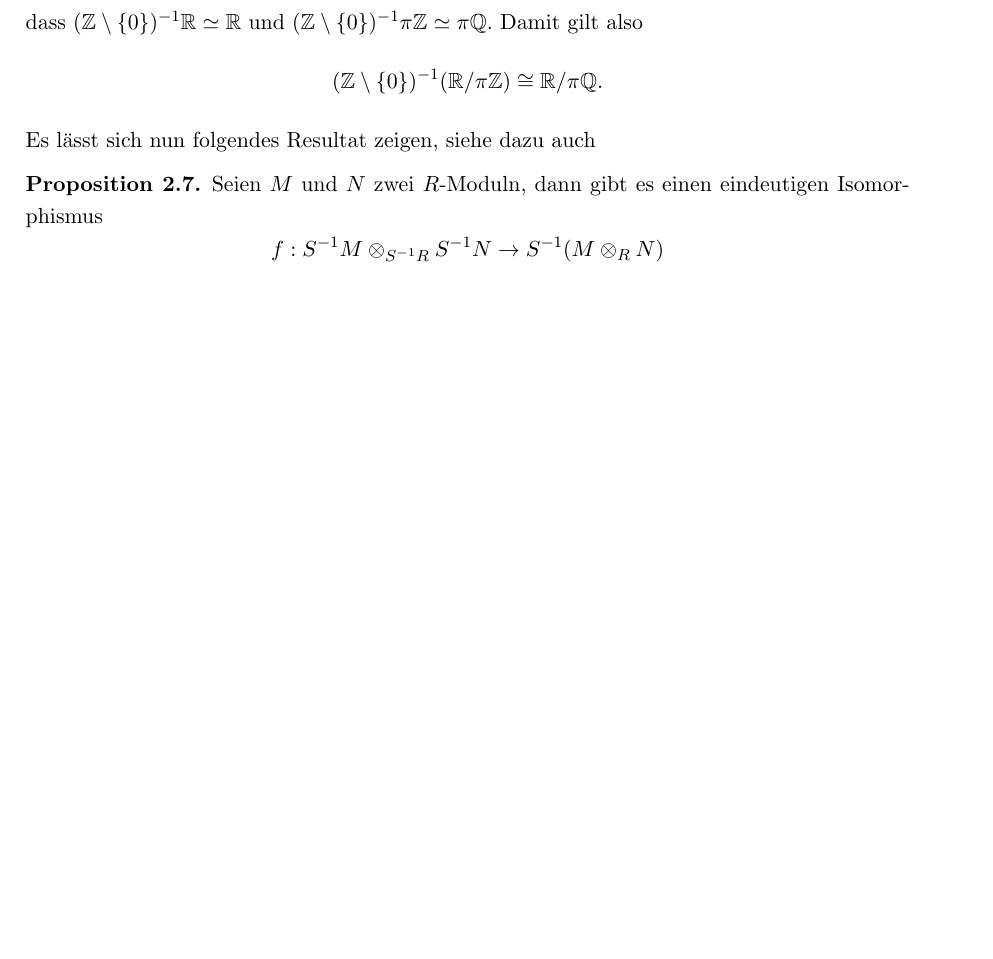
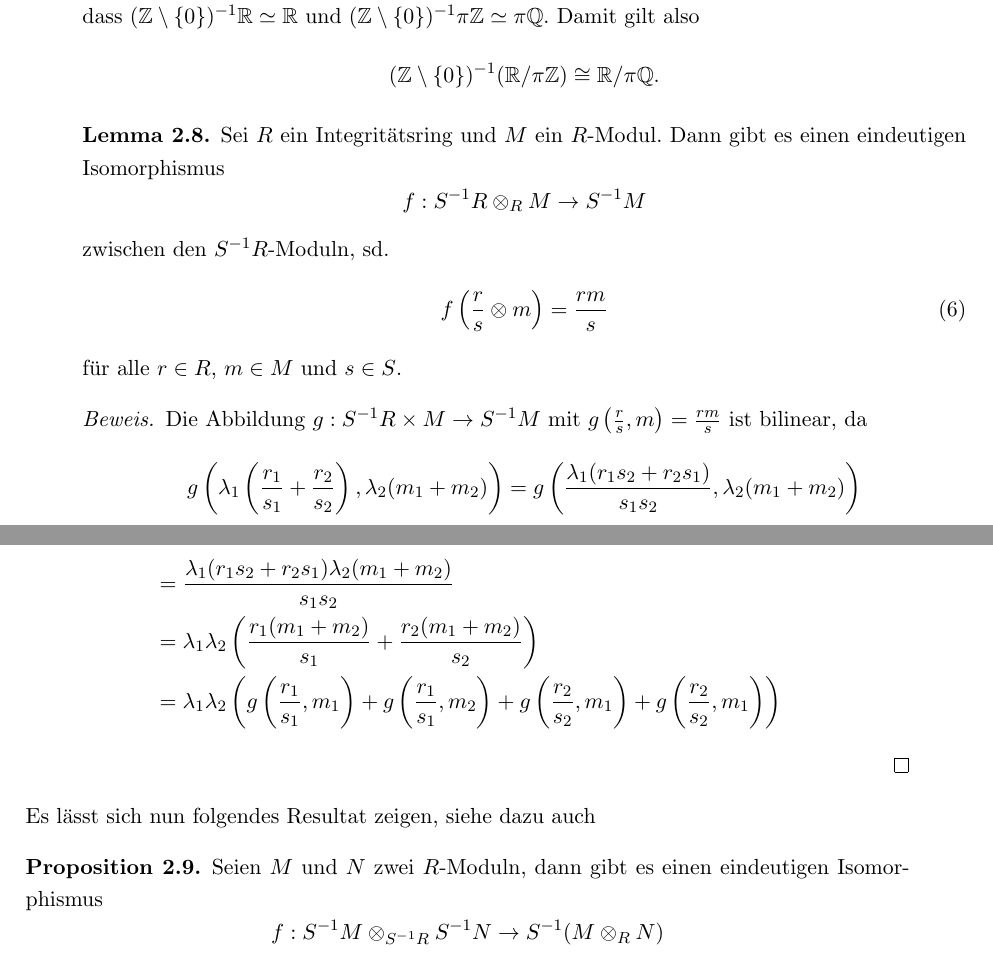
Before and after one commit to JannisKlingler/Bachelorarbeit, a LaTeX document (Bachelorarbeit.tex): part of page 20 of 26 before the commit and two parts of pages 21 and 22 of 29 after it, the two joined at a grey line, cut so that both start at the same text, the shorter picture padded with empty space. The pictures show the PDF file Bachelorarbeit.pdf that the author committed with the source.

Commit message:
Add files via upload

```diff
--- a/Bachelorarbeit.tex
+++ b/Bachelorarbeit.tex
@@ -652,0 +654,10 @@
+	$S^{-1}R$-Modulhomomorphismus $S^{-1}f:S^{-1}M\to S^{-1}N$, indem $S^{-1}f$
+	Elemente $\frac{m}{s}$ auf $\frac{f(m)}{s}$ abbildet. Damit gilt also
+	\[S^{-1}(f\circ g)=(S^{-1}f)\circ(S^{-1}g),\]
+	für Modulhomomorphismen $f$ und $g$.
+
+	\begin{lemma} \label{lemma:Buch;exakt}
+		Sei $R$ ein Integritätsring und $M,M_1,M_2$ seien $R$-Moduln. Weiter
+		sei die Sequenz
+		\begin{align}
+			M_1\xrightarrow{f}M\xrightarrow{g}M_2 \label{lemma:exakt;1}
@@ -652,0 +667 @@
+		exakt in $S^{-1}M$.
@@ -652,0 +673,4 @@
+		$f\circ g=0$ und weiterhin
+		\[S^{-1}f \circ S^{-1}g = S^{-1}(f\circ g)=S^{-1}(0)=0.\]
+		Wir erhalten also
+		\[im(S^{-1}f)\subset ker(S^{-1}g).\]
@@ -652,0 +683,3 @@
+		\[\frac{m}{s}=\frac{f(m_1)}{s}=(S^{-1}f)\left(\frac{m_1}{s}\right)\in im(S^{-1}f).\]
+		Es folgt
+		\[ker(S^{-1}g)\subset im(S^{-1}f).\]
@@ -667,3 +718,5 @@
+		in $S^{-1}M$
+		\[ S^{-1}(M/N)=im(S^{-1}g)\simeq S^{-1}M/ker(S^{-1}g) =S^{-1}M/im(S^{-1}f)=S^{-1}M/S^{-1}N.\]
 	\end{proof}
 
 	Wenden wir das nun auf das $\setZ$-Modul $\setR /\pi\setZ$ mit
@@ -673,6 +726,34 @@
 	isomorph. Wir bemerken, dass $(\setZ\setminus\{0\})^{-1}\setR\simeq\setR$ und
 	$(\setZ\setminus\{0\})^{-1}\pi\setZ\simeq\pi\setQ$. Damit gilt also
 	\[ (\setZ\setminus\{0\})^{-1}(\setR /\pi\setZ)\cong \setR/\pi\setQ.\]
+
+	\begin{lemma}
+		Sei $R$ ein Integritätsring und $M$ ein $R$-Modul. Dann gibt es einen
+		eindeutigen Isomorphismus
+		\[f:S^{-1}R\otimes_R M\to S^{-1}M\]
+		zwischen den $S^{-1}R$-Moduln, sd.
+		\begin{align}
+			f\left(\frac{r}{s}\otimes m\right)=\frac{rm}{s} \label{lemma:lociso;1}
+		\end{align}
+		für alle $r\in R$, $m\in M$ und $s\in S$.
+	\end{lemma}
+
+	\begin{proof}
+		Die Abbildung $g:S^{-1}R\times M\to S^{-1}M$ mit $g\left(\frac{r}{s},m\right)=\frac{rm}{s}$ ist bilinear, da
+		\begin{align*}
+			g\left(\lambda_1\left(\frac{r_1}{s_1}+\frac{r_2}{s_2}\right),
+			\lambda_2 (m_1+m_2)\right)&=g\left(\frac{\lambda_1 (r_1 s_2+r_2
+			 s_1)}{s_1s_2},\lambda_2(m_1+m_2)\right)
+		\end{align*}
+		\begin{align*}
+			&=\frac{\lambda_1(r_1s_2+r_2s_1)\lambda_2(m_1+m_2)}{s_1s_2}\\
+			&=\lambda_1\lambda_2\left(\frac{r_1(m_1+m_2)}{s_1}+
+			\frac{r_2(m_1+m_2)}{s_2}\right) \\
+			&=\lambda_1\lambda_2 \left(g\left(\frac{r_1}{s_1},m_1\right)
+			+g\left(\frac{r_1}{s_1},m_2\right)+g\left(\frac{r_2}{s_2},m_1\right)+
+			g\left(\frac{r_2}{s_2},m_1\right)\right)
+		\end{align*}
+	\end{proof}
 
 	Es lässt sich nun folgendes Resultat zeigen, siehe dazu auch
 
```
Also changed, not shown: Bachelorarbeit.pdf, Bachelorarbeit.tex (45 more changed lines).
